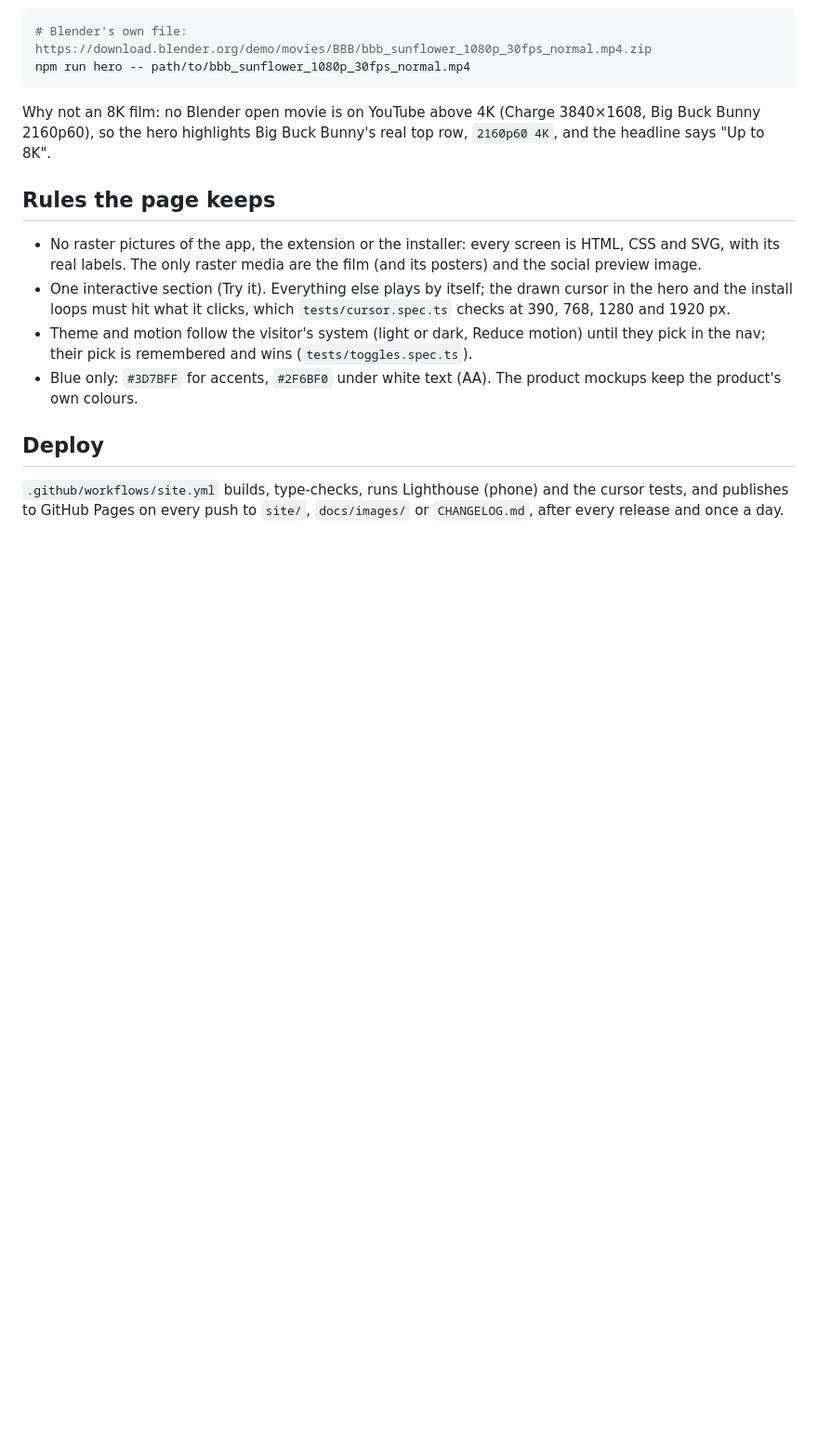
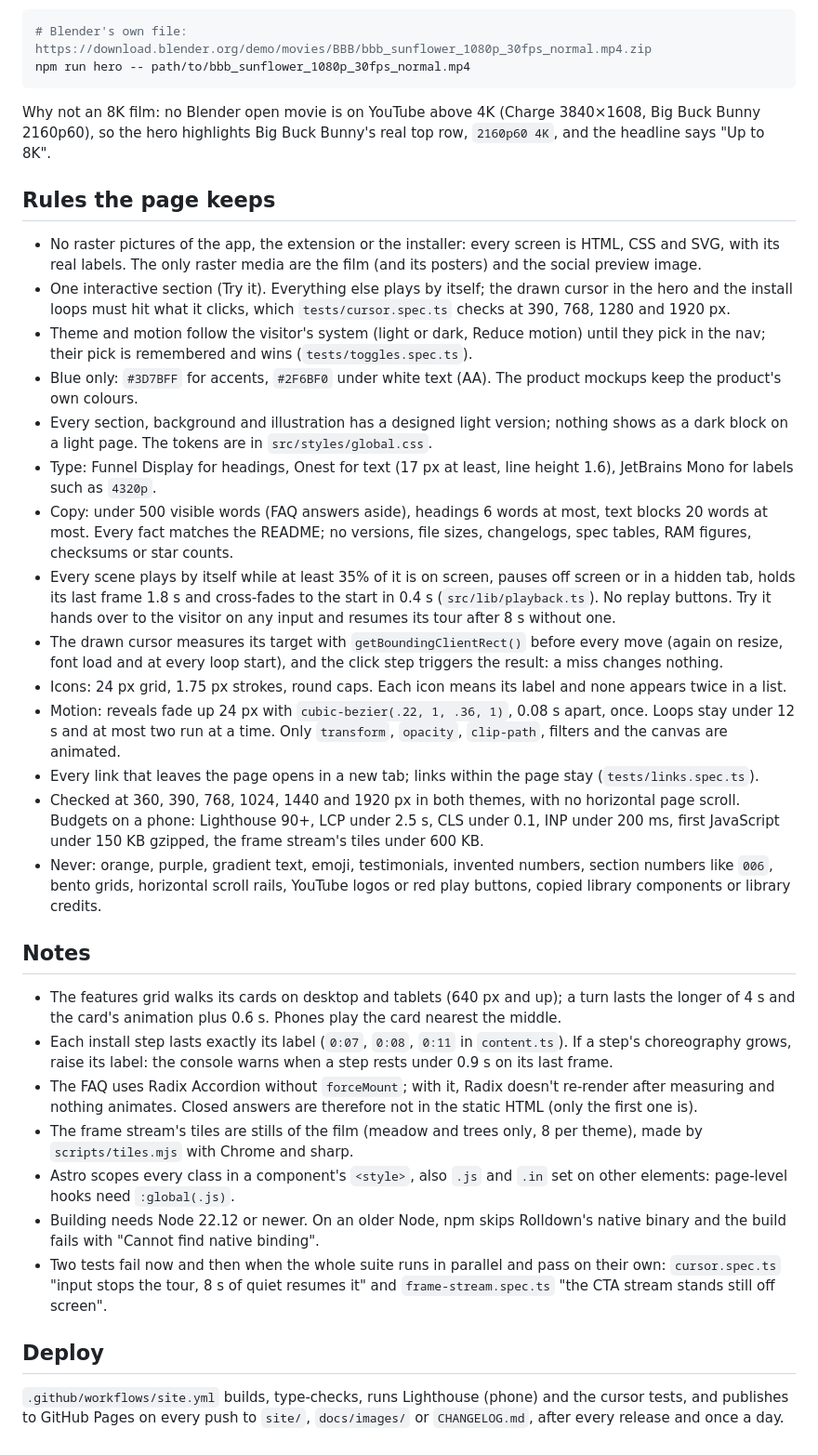
Before and after one commit to NyxiYT/yt-download-manager, a Markdown page: site/README.md, the part around the change. Shown at 93% size. GitHub-like rendering; blank space fills up the shorter version.

Commit message:
docs: design rules and notes for the site, what the app keeps to

```diff
--- a/site/README.md
+++ b/site/README.md
@@ -58,6 +58,43 @@ hero highlights Big Buck Bunny's real top row, `2160p60 4K`, and the headline sa
 - Theme and motion follow the visitor's system (light or dark, Reduce motion) until they pick in the nav; their
   pick is remembered and wins (`tests/toggles.spec.ts`).
 - Blue only: `#3D7BFF` for accents, `#2F6BF0` under white text (AA). The product mockups keep the product's own colours.
+- Every section, background and illustration has a designed light version; nothing shows as a dark block on a light
+  page. The tokens are in `src/styles/global.css`.
+- Type: Funnel Display for headings, Onest for text (17 px at least, line height 1.6), JetBrains Mono for labels such
+  as `4320p`.
+- Copy: under 500 visible words (FAQ answers aside), headings 6 words at most, text blocks 20 words at most. Every
+  fact matches the README; no versions, file sizes, changelogs, spec tables, RAM figures, checksums or star counts.
+- Every scene plays by itself while at least 35% of it is on screen, pauses off screen or in a hidden tab, holds its
+  last frame 1.8 s and cross-fades to the start in 0.4 s (`src/lib/playback.ts`). No replay buttons. Try it hands
+  over to the visitor on any input and resumes its tour after 8 s without one.
+- The drawn cursor measures its target with `getBoundingClientRect()` before every move (again on resize, font load
+  and at every loop start), and the click step triggers the result: a miss changes nothing.
+- Icons: 24 px grid, 1.75 px strokes, round caps. Each icon means its label and none appears twice in a list.
+- Motion: reveals fade up 24 px with `cubic-bezier(.22, 1, .36, 1)`, 0.08 s apart, once. Loops stay under 12 s and at
+  most two run at a time. Only `transform`, `opacity`, `clip-path`, filters and the canvas are animated.
+- Every link that leaves the page opens in a new tab; links within the page stay (`tests/links.spec.ts`).
+- Checked at 360, 390, 768, 1024, 1440 and 1920 px in both themes, with no horizontal page scroll. Budgets on a phone:
+  Lighthouse 90+, LCP under 2.5 s, CLS under 0.1, INP under 200 ms, first JavaScript under 150 KB gzipped, the frame
+  stream's tiles under 600 KB.
+- Never: orange, purple, gradient text, emoji, testimonials, invented numbers, section numbers like `006`, bento grids,
+  horizontal scroll rails, YouTube logos or red play buttons, copied library components or library credits.
+
+## Notes
+
+- The features grid walks its cards on desktop and tablets (640 px and up); a turn lasts the longer of 4 s and the
+  card's animation plus 0.6 s. Phones play the card nearest the middle.
+- Each install step lasts exactly its label (`0:07`, `0:08`, `0:11` in `content.ts`). If a step's choreography grows,
+  raise its label: the console warns when a step rests under 0.9 s on its last frame.
+- The FAQ uses Radix Accordion without `forceMount`; with it, Radix doesn't re-render after measuring and nothing
+  animates. Closed answers are therefore not in the static HTML (only the first one is).
+- The frame stream's tiles are stills of the film (meadow and trees only, 8 per theme), made by `scripts/tiles.mjs`
+  with Chrome and sharp.
+- Astro scopes every class in a component's `<style>`, also `.js` and `.in` set on other elements: page-level hooks
+  need `:global(.js)`.
+- Building needs Node 22.12 or newer. On an older Node, npm skips Rolldown's native binary and the build fails with
+  "Cannot find native binding".
+- Two tests fail now and then when the whole suite runs in parallel and pass on their own: `cursor.spec.ts` "input
+  stops the tour, 8 s of quiet resumes it" and `frame-stream.spec.ts` "the CTA stream stands still off screen".
 
 ## Deploy
 
```
Also changed, not shown: CONTRIBUTING.md (+11 -0 lines).
